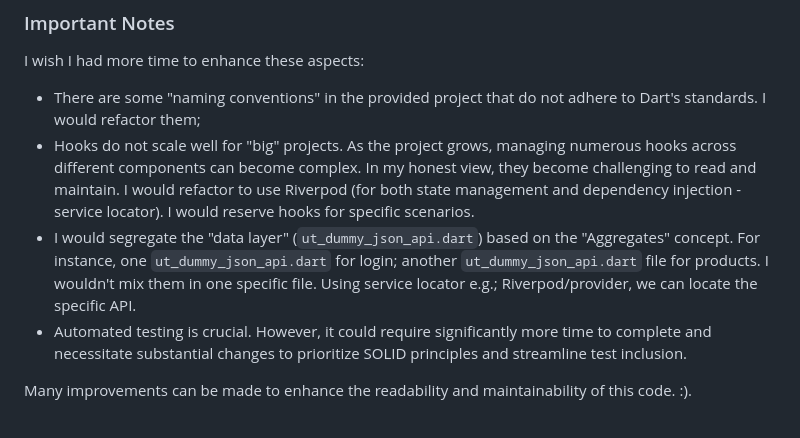
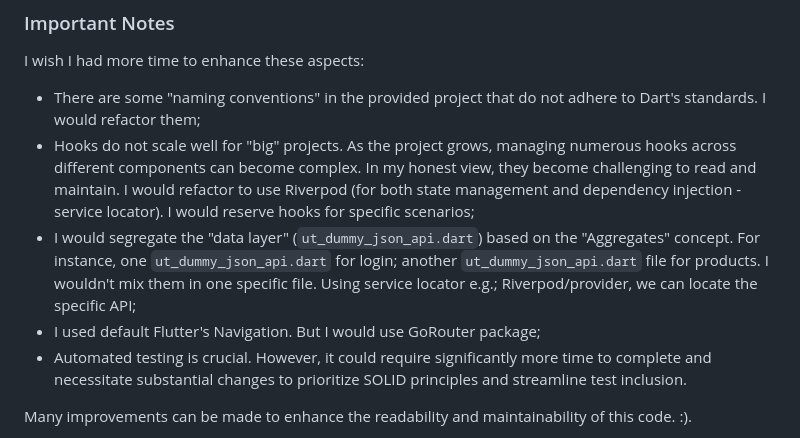
Before and after one commit to thiagobrunoms/enterprise-alumni, a Markdown page: README.md, the part around the change. GitHub-like rendering.

```diff
--- a/README.md
+++ b/README.md
@@ -55,8 +55,9 @@ I managed the tasks using github milestone and issues sections. For more details
 I wish I had more time to enhance these aspects:
 
 - There are some "naming conventions" in the provided project that do not adhere to Dart's standards. I would refactor them;
-- Hooks do not scale well for "big" projects. As the project grows, managing numerous hooks across different components can become complex. In my honest view, they become challenging to read and maintain. I would refactor to use Riverpod (for both state management and dependency injection - service locator). I would reserve hooks for specific scenarios.
-- I would segregate the "data layer" (`ut_dummy_json_api.dart`) based on the "Aggregates" concept. For instance, one `ut_dummy_json_api.dart` for login; another `ut_dummy_json_api.dart` file for products. I wouldn't mix them in one specific file. Using service locator e.g.; Riverpod/provider, we can locate the specific API.
+- Hooks do not scale well for "big" projects. As the project grows, managing numerous hooks across different components can become complex. In my honest view, they become challenging to read and maintain. I would refactor to use Riverpod (for both state management and dependency injection - service locator). I would reserve hooks for specific scenarios;
+- I would segregate the "data layer" (`ut_dummy_json_api.dart`) based on the "Aggregates" concept. For instance, one `ut_dummy_json_api.dart` for login; another `ut_dummy_json_api.dart` file for products. I wouldn't mix them in one specific file. Using service locator e.g.; Riverpod/provider, we can locate the specific API;
+- I used default Flutter's Navigation. But I would use GoRouter package;
 - Automated testing is crucial. However, it could require significantly more time to complete and necessitate substantial changes to prioritize SOLID principles and streamline test inclusion.
 
 Many improvements can be made to enhance the readability and maintainability of this code. :).
```
